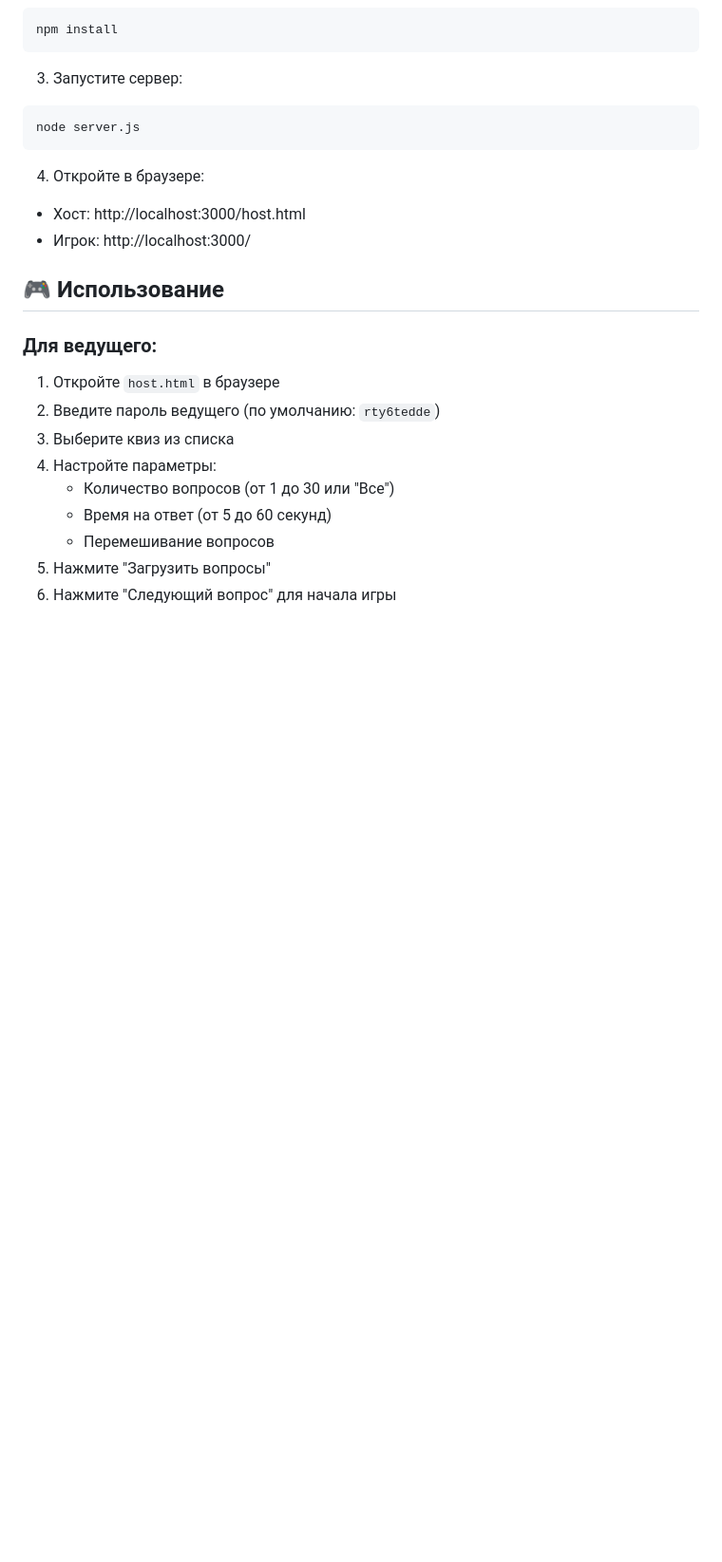
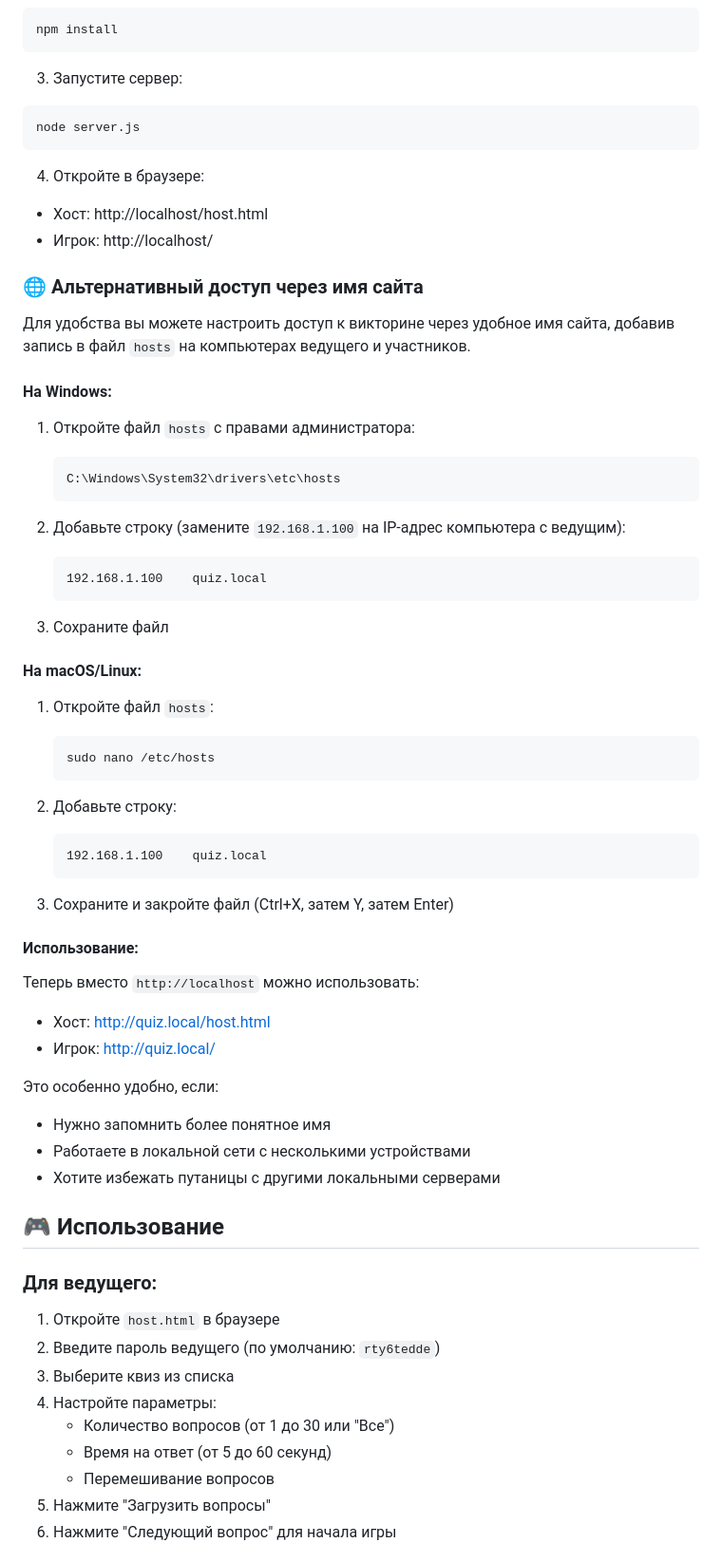
Before and after one commit to BesuglovS/akaquiz, a Markdown page: README.md, the part around the change. Shown at 95% size. GitHub-like rendering; blank space fills up the shorter version.

Commit message:
docs: Исправлен порт и добавлена инструкция по hosts файлу

````diff
--- a/README.md
+++ b/README.md
@@ -100,8 +100,57 @@ node server.js
 
 4. Откройте в браузере:
 
-- Хост: http://localhost:3000/host.html
-- Игрок: http://localhost:3000/
+- Хост: http://localhost/host.html
+- Игрок: http://localhost/
+
+### 🌐 Альтернативный доступ через имя сайта
+
+Для удобства вы можете настроить доступ к викторине через удобное имя сайта, добавив запись в файл `hosts` на компьютерах ведущего и участников.
+
+#### На Windows:
+
+1. Откройте файл `hosts` с правами администратора:
+
+   ```
+   C:\Windows\System32\drivers\etc\hosts
+   ```
+
+2. Добавьте строку (замените `192.168.1.100` на IP-адрес компьютера с ведущим):
+
+   ```
+   192.168.1.100    quiz.local
+   ```
+
+3. Сохраните файл
+
+#### На macOS/Linux:
+
+1. Откройте файл `hosts`:
+
+   ```bash
+   sudo nano /etc/hosts
+   ```
+
+2. Добавьте строку:
+
+   ```
+   192.168.1.100    quiz.local
+   ```
+
+3. Сохраните и закройте файл (Ctrl+X, затем Y, затем Enter)
+
+#### Использование:
+
+Теперь вместо `http://localhost` можно использовать:
+
+- Хост: http://quiz.local/host.html
+- Игрок: http://quiz.local/
+
+Это особенно удобно, если:
+
+- Нужно запомнить более понятное имя
+- Работаете в локальной сети с несколькими устройствами
+- Хотите избежать путаницы с другими локальными серверами
 
 ## 🎮 Использование
 
````
